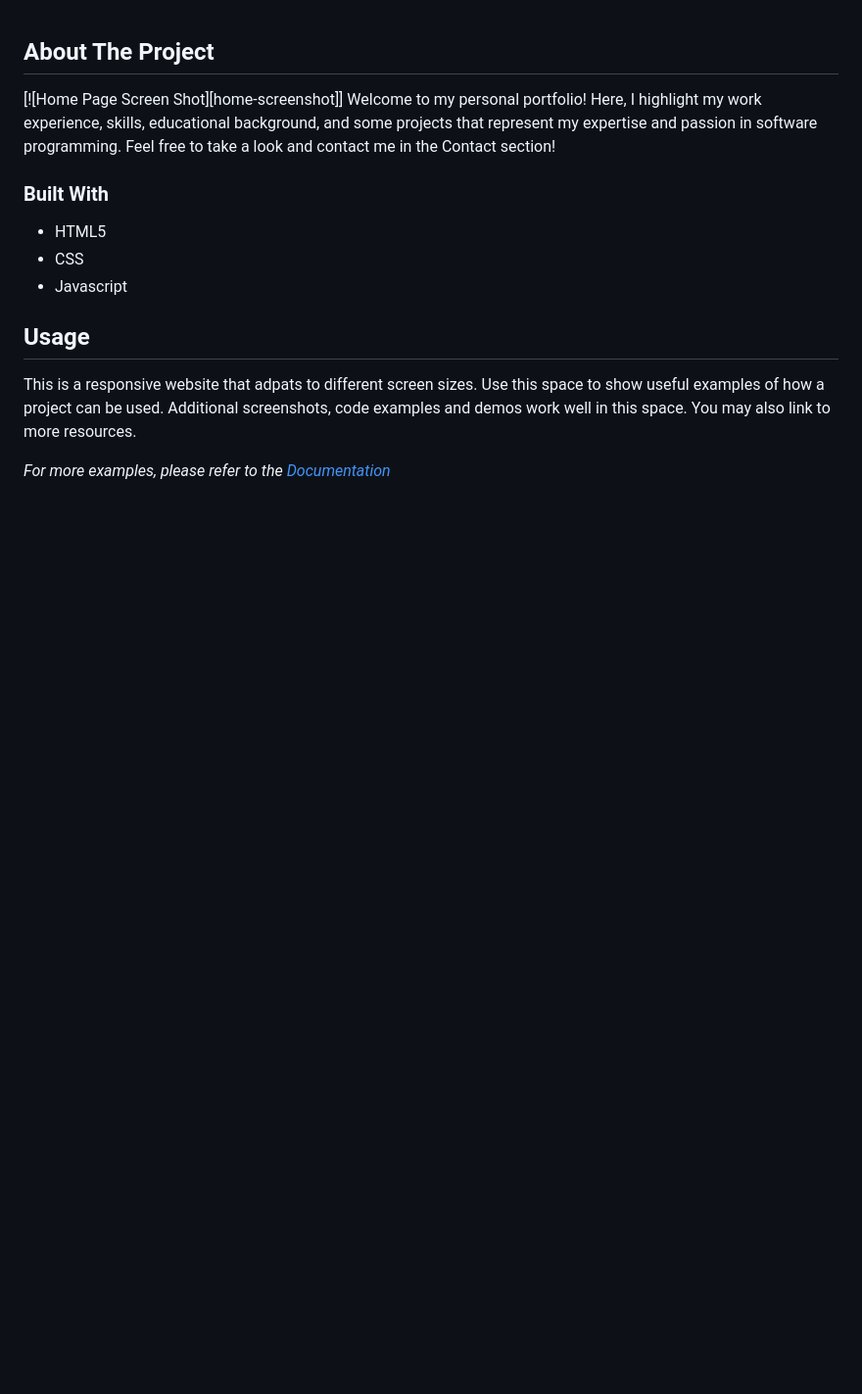
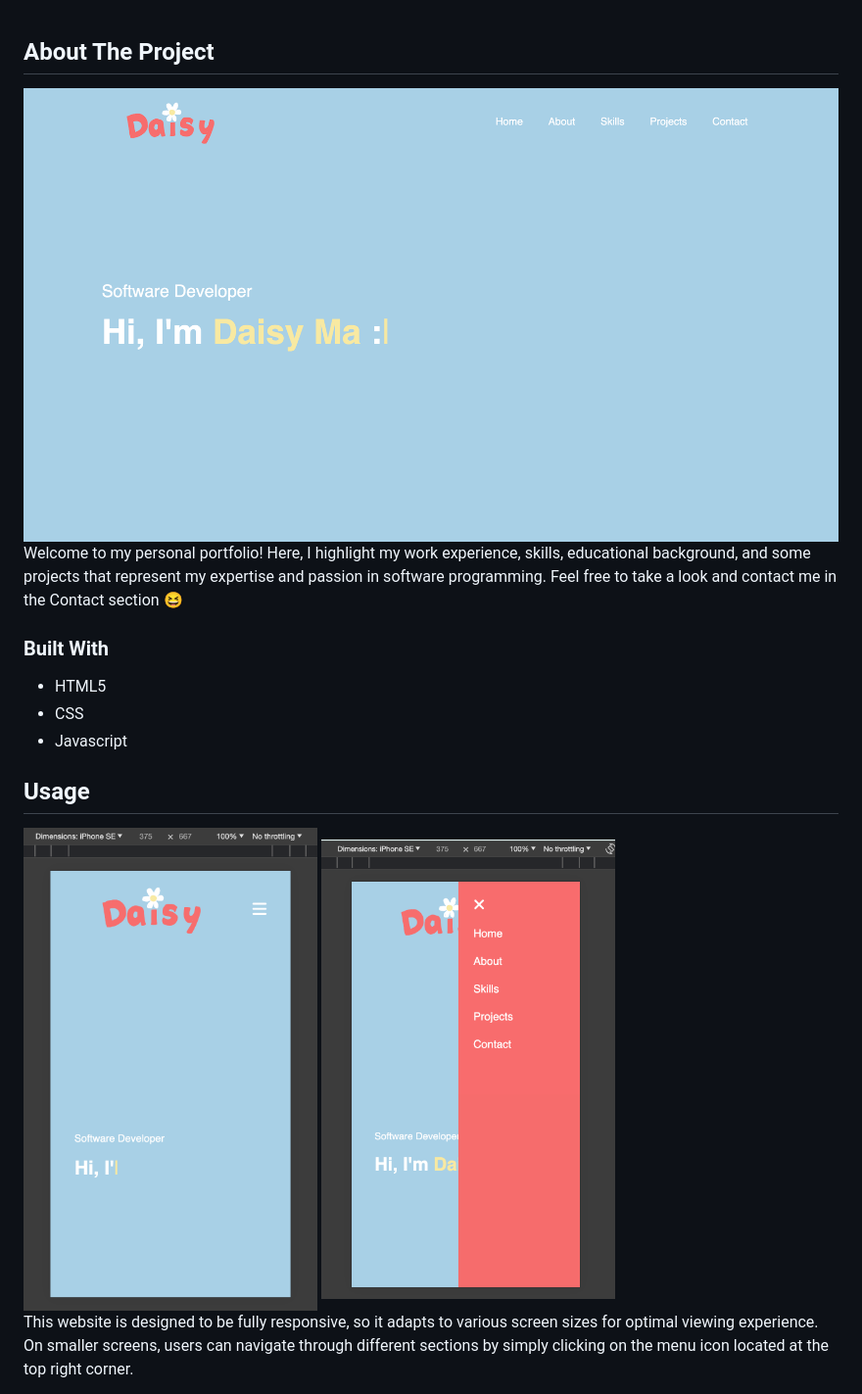
Before and after one commit to daisyuma/Personal-Profile, a Markdown page: README.md, the part around the change printed below. Shown: that part at 98% size. GitHub-like rendering; pictures changed too: images/small_screen_screenshot2.png (added); blank space fills up the shorter version.

Commit message:
added more README info

```diff
--- a/README.md
+++ b/README.md
@@ -1,12 +2,11 @@
 <!-- ABOUT THE PROJECT -->
 ## About The Project
 
-[![Home Page Screen Shot][home-screenshot]]
-Welcome to my personal portfolio! Here, I highlight my work experience, skills, educational background, and some projects that represent my expertise and passion in software programming. Feel free to take a look and contact me in the Contact section!
+![Home Page Screen Shot](images/home_page_screenshot.png)
+Welcome to my personal portfolio! Here, I highlight my work experience, skills, educational background, and some projects that represent my expertise and passion in software programming. Feel free to take a look and contact me in the Contact section :laughing:
 
 
 ### Built With
-
 * <i class="fa-brands fa-html5"></i> HTML5
 * <i class="fa-brands fa-css3"></i> CSS
 * <i class="fa-brands fa-js"></i> Javascript
@@ -14,9 +14,9 @@ Welcome to my personal portfolio! Here, I highlight my work experience, skills,
 
 <!-- USAGE EXAMPLES -->
 ## Usage
+<img src="images/small_screen_screenshot2.png"  width="300" height="450">
+<img src="images/small_screen_screenshot.png"  width="300" height="450">
 
-This is a responsive website that adpats to different screen sizes. Use this space to show useful examples of how a project can be used. Additional screenshots, code examples and demos work well in this space. You may also link to more resources.
-
-_For more examples, please refer to the [Documentation](https://example.com)_
+This website is designed to be fully responsive, so it adapts to various screen sizes for optimal viewing experience. On smaller screens, users can navigate through different sections by simply clicking on the menu icon located at the top right corner.<i class="fa-solid fa-bars"></i>
 
 
```
Also changed, not shown: other parts of README.md (+14 -10 lines).
